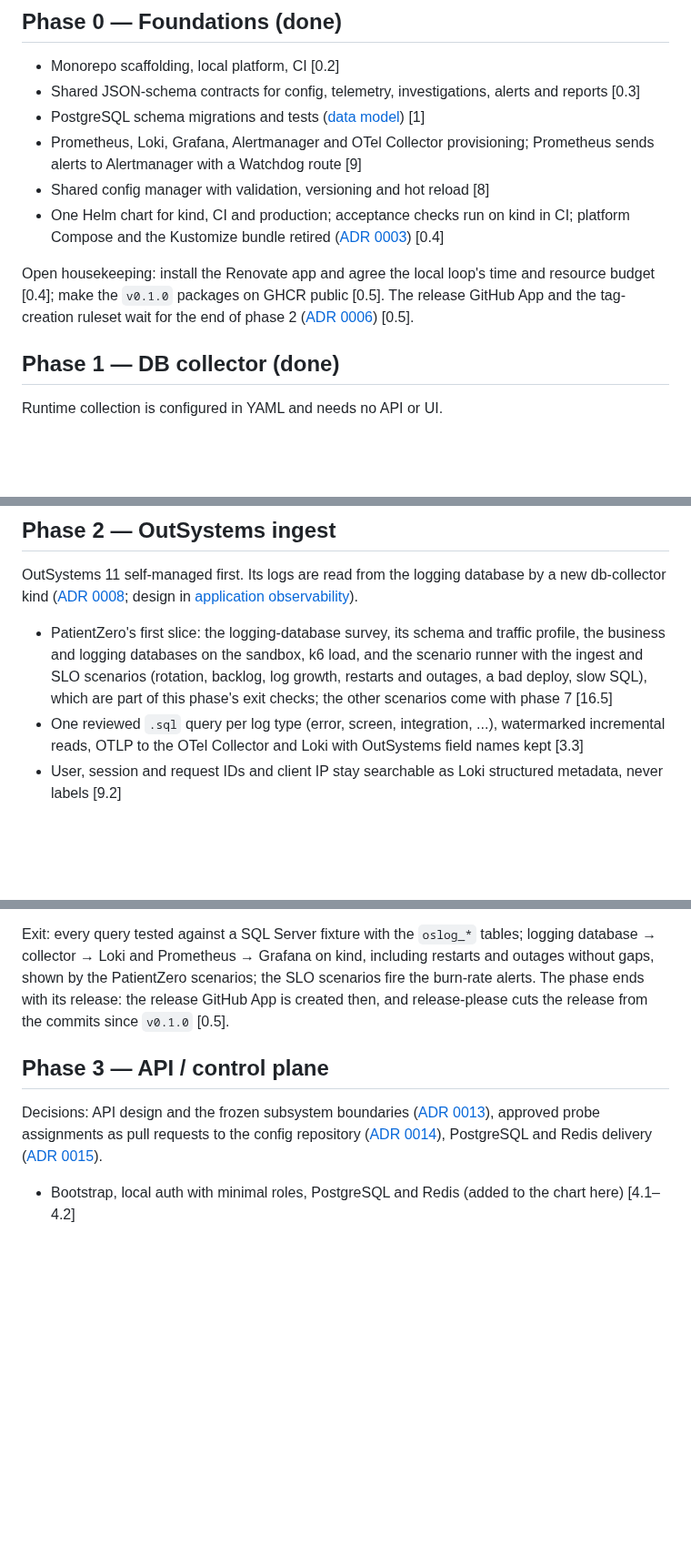
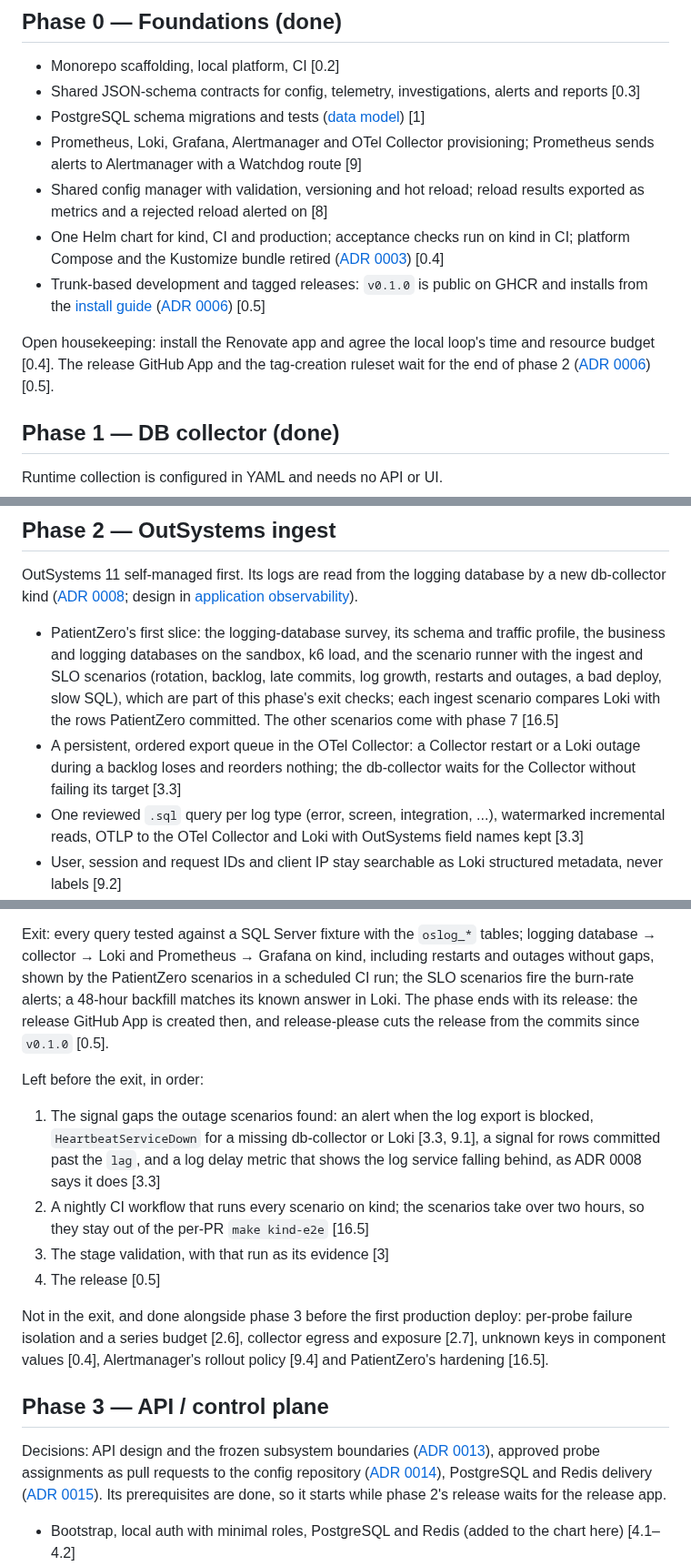
Before and after one commit to gdpais/Heartbeat, a Markdown page: docs/product/roadmap.md, 3 parts joined by grey strips. Shown at 91% size. Rendered like a GitHub page; blank space fills up the shorter version.

Commit message:
docs(roadmap): bring the phase status up to date [0.5, 3, 16.5]
Phase 2 lists what is left before its exit; phase 0 records the
installable v0.1.0 release and drops the GHCR housekeeping, done on
2026-10-23; the scenario list says which run now and which wait for
phase 7, and that make patientzero-scenario runs them.

Co-Authored-By: Claude Opus 5.5 <noreply@anthropic.com>

```diff
--- a/docs/product/roadmap.md
+++ b/docs/product/roadmap.md
@@ -52,14 +53,17 @@ phases 3 and 4, investigations, alerts and reports in phase 7.
 - PostgreSQL schema migrations and tests ([data model](../architecture/data-model.md)) [1]
 - Prometheus, Loki, Grafana, Alertmanager and OTel Collector provisioning;
   Prometheus sends alerts to Alertmanager with a Watchdog route [9]
-- Shared config manager with validation, versioning and hot reload [8]
+- Shared config manager with validation, versioning and hot reload; reload
+  results exported as metrics and a rejected reload alerted on [8]
 - One Helm chart for kind, CI and production; acceptance checks run on kind in
   CI; platform Compose and the Kustomize bundle retired
   ([ADR 0003](../architecture/decisions/0003-helm-on-kind-and-production.md)) [0.4]
+- Trunk-based development and tagged releases: `v0.1.0` is public on GHCR
+  and installs from the [install guide](../guides/install-from-release.md)
+  ([ADR 0006](../architecture/decisions/0006-trunk-based-development-and-tagged-releases.md)) [0.5]
 
 Open housekeeping: install the Renovate app and agree the local loop's time and
-resource budget [0.4]; make the `v0.1.0` packages on GHCR public [0.5]. The
-release GitHub App and the tag-creation ruleset wait for the end of phase 2
+resource budget [0.4]. The release GitHub App and the tag-creation ruleset wait for the end of phase 2
 ([ADR 0006](../architecture/decisions/0006-trunk-based-development-and-tagged-releases.md)) [0.5].
 
 ## Phase 1 — DB collector (done)
@@ -103,9 +107,13 @@ design in [application observability](../architecture/application-observability.
 - PatientZero's first slice: the logging-database survey, its schema and
   traffic profile, the business and logging
   databases on the sandbox, k6 load, and the scenario runner with the ingest
-  and SLO scenarios (rotation, backlog, log growth, restarts and outages, a
-  bad deploy, slow SQL), which are part of this phase's exit checks; the other
-  scenarios come with phase 7 [16.5]
+  and SLO scenarios (rotation, backlog, late commits, log growth, restarts and
+  outages, a bad deploy, slow SQL), which are part of this phase's exit
+  checks; each ingest scenario compares Loki with the rows PatientZero
+  committed. The other scenarios come with phase 7 [16.5]
+- A persistent, ordered export queue in the OTel Collector: a Collector
+  restart or a Loki outage during a backlog loses and reorders nothing; the
+  db-collector waits for the Collector without failing its target [3.3]
 - One reviewed `.sql` query per log type (error, screen, integration, ...),
   watermarked incremental reads, OTLP to the OTel Collector and Loki with
   OutSystems field names kept [3.3]
@@ -125,9 +133,27 @@ design in [application observability](../architecture/application-observability.
 Exit: every query tested against a SQL Server fixture with the `oslog_*`
 tables; logging database → collector → Loki and Prometheus → Grafana on kind,
 including restarts and outages without gaps, shown by the PatientZero
-scenarios; the SLO scenarios fire the burn-rate alerts. The phase ends with its release:
-the release GitHub App is created then, and release-please cuts the release
-from the commits since `v0.1.0` [0.5].
+scenarios in a scheduled CI run; the SLO scenarios fire the burn-rate alerts;
+a 48-hour backfill matches its known answer in Loki. The phase ends with its
+release: the release GitHub App is created then, and release-please cuts the
+release from the commits since `v0.1.0` [0.5].
+
+Left before the exit, in order:
+
+1. The signal gaps the outage scenarios found: an alert when the log export
+   is blocked, `HeartbeatServiceDown` for a missing db-collector or Loki
+   [3.3, 9.1], a signal for rows committed past the `lag`, and a log delay
+   metric that shows the log service falling behind, as ADR 0008 says it
+   does [3.3]
+2. A nightly CI workflow that runs every scenario on kind; the scenarios take
+   over two hours, so they stay out of the per-PR `make kind-e2e` [16.5]
+3. The stage validation, with that run as its evidence [3]
+4. The release [0.5]
+
+Not in the exit, and done alongside phase 3 before the first production
+deploy: per-probe failure isolation and a series budget [2.6], collector
+egress and exposure [2.7], unknown keys in component values [0.4],
+Alertmanager's rollout policy [9.4] and PatientZero's hardening [16.5].
 
 ## Phase 3 — API / control plane
 
@@ -136,6 +162,8 @@ Decisions: API design and the frozen subsystem boundaries
 probe assignments as pull requests to the config repository
 ([ADR 0014](../architecture/decisions/0014-probe-assignments-to-runtime-config.md)), PostgreSQL
 and Redis delivery ([ADR 0015](../architecture/decisions/0015-postgresql-and-redis-delivery.md)).
+Its prerequisites are done, so it starts while phase 2's release waits for
+the release app.
 
 - Bootstrap, local auth with minimal roles, PostgreSQL and Redis (added to the
   chart here) [4.1–4.2]
```
Also changed, not shown: other parts of docs/product/roadmap.md (+6 -5 lines).
